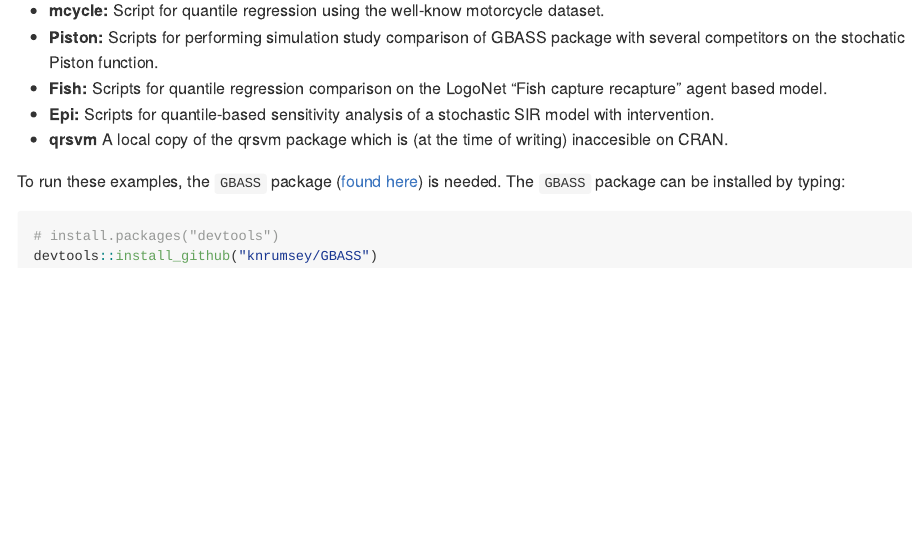
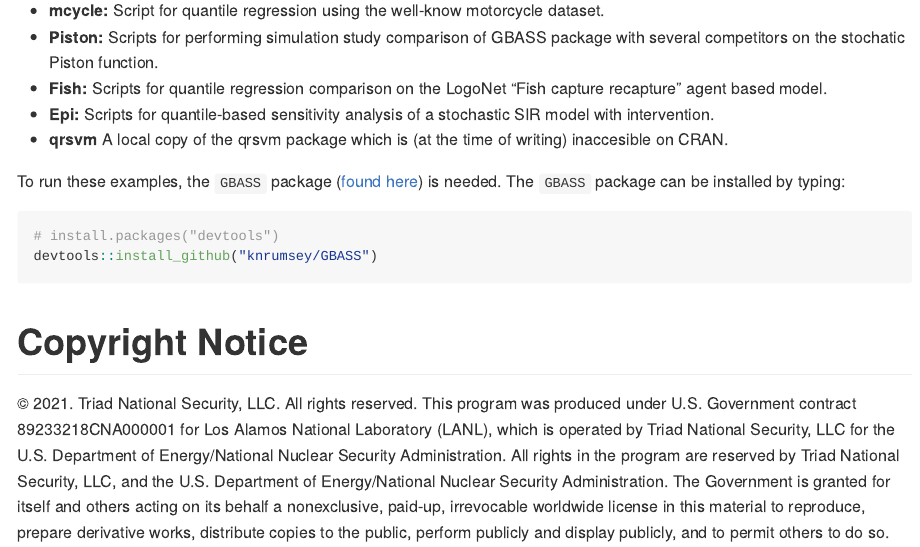
Before and after one commit to knrumsey/GBASS-examples, an R Markdown document (README.Rmd): the page in a window 1100 px wide, from 180 px down. The pictures show the output file README.md that the author committed with the source, drawn offline in the style of GitHub.

Commit message:
Added copyright statement

````diff
--- a/README.Rmd
+++ b/README.Rmd
@@ -31,3 +31,16 @@ To run these examples, the `GBASS` package ([found here](https://github.com/knru
 # install.packages("devtools")
 devtools::install_github("knrumsey/GBASS")
 ```
+
+
+# Copyright Notice
+
+© 2021. Triad National Security, LLC. All rights reserved.
+This program was produced under U.S. Government contract 89233218CNA000001 for Los Alamos
+National Laboratory (LANL), which is operated by Triad National Security, LLC for the U.S.
+Department of Energy/National Nuclear Security Administration. All rights in the program are
+reserved by Triad National Security, LLC, and the U.S. Department of Energy/National Nuclear
+Security Administration. The Government is granted for itself and others acting on its behalf a
+nonexclusive, paid-up, irrevocable worldwide license in this material to reproduce, prepare
+derivative works, distribute copies to the public, perform publicly and display publicly, and to permit
+others to do so.
````
Also changed, not shown: README.md, 1 other file.
